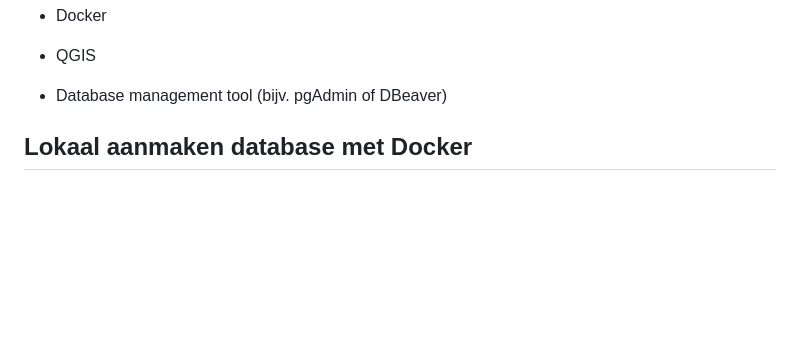
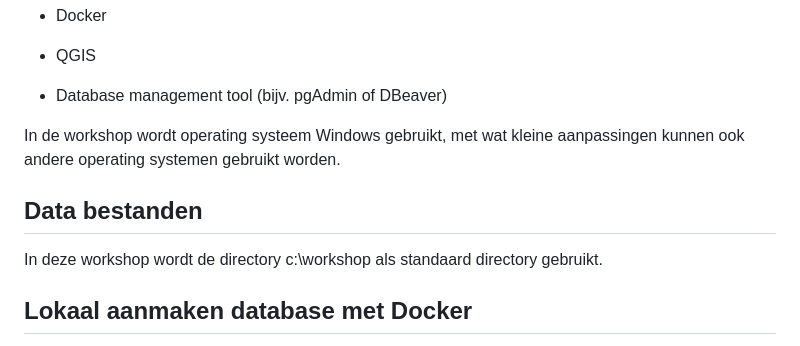
Before and after one commit to bertt/3dtiles_workshop, a Markdown page: README.md, the part around the change. GitHub-like rendering; blank space fills up the shorter version.

```diff
--- a/README.md
+++ b/README.md
@@ -64,6 +64,12 @@ Benodigde software:
 
 - Database management tool (bijv. pgAdmin of DBeaver)
 
+In de workshop wordt operating systeem Windows gebruikt, met wat kleine aanpassingen kunnen
+ook andere operating systemen gebruikt worden.
+
+## Data bestanden
+
+In deze workshop wordt de directory c:\workshop als standaard directory gebruikt.
 
 ## Lokaal aanmaken database met Docker
 
```
Also changed, not shown: 1_dataverwerking.md (+100 -3 lines).
